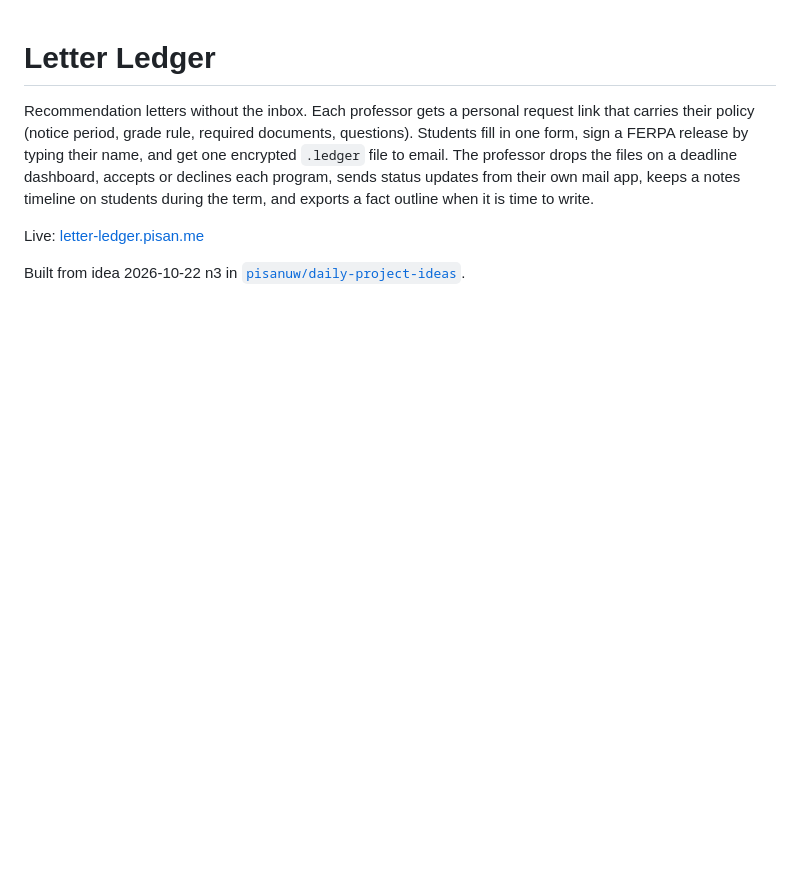
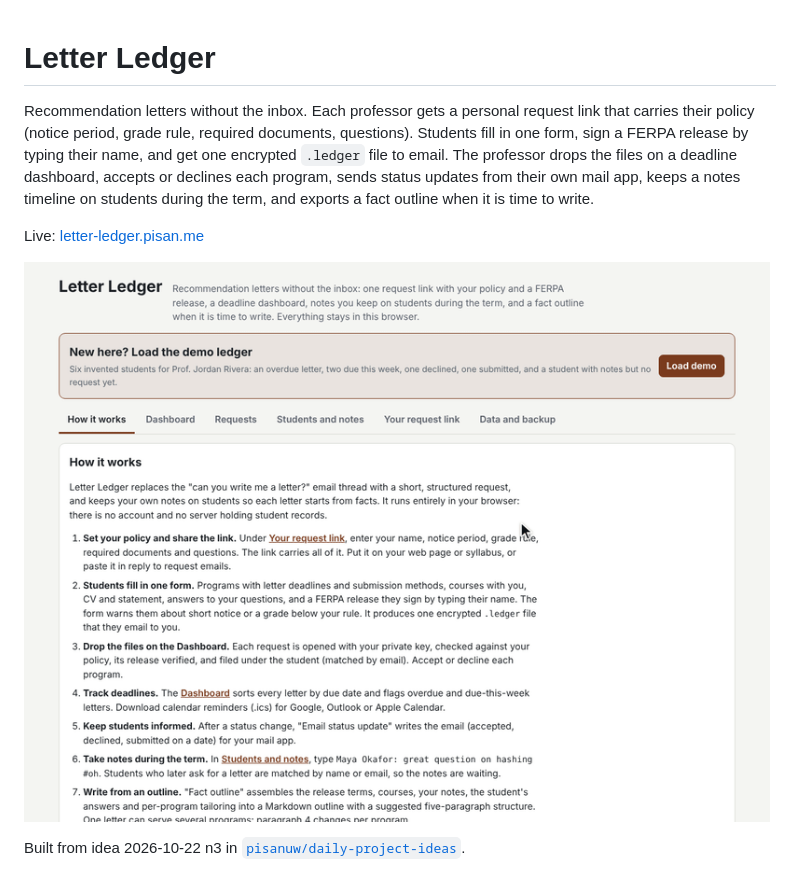
Before and after one commit to pisan-labs/letter-ledger, a Markdown page: README.md, the part around the change. GitHub-like rendering; pictures changed too: demo.gif (added); blank space fills up the shorter version.

Commit message:
docs: add demo GIFs for gpu-parallel-puzzler har-detective heap-arena-replay leap-second-lab letter-ledger lockstep-lab tiny-brains-league type-witness ui-diff-lens
Co-Authored-By: Claude Opus 5.5 <noreply@anthropic.com>
Claude-Session: https://claude.ai/code/session_01JyJzMWb3VbR5SwQeFubNHm

```diff
--- a/README.md
+++ b/README.md
@@ -10,6 +10,8 @@ on students during the term, and exports a fact outline when it is time to
 write.
 
 Live: [letter-ledger.pisan.me](https://letter-ledger.pisan.me)
+
+![Loading the demo ledger fills the deadline dashboard; on the Requests tab a request that breaks the 21-day notice policy is accepted and its fact outline is generated](demo.gif)
 
 Built from idea 2026-10-22 n3 in
 [`pisanuw/daily-project-ideas`](https://github.com/pisanuw/daily-project-ideas).
```
